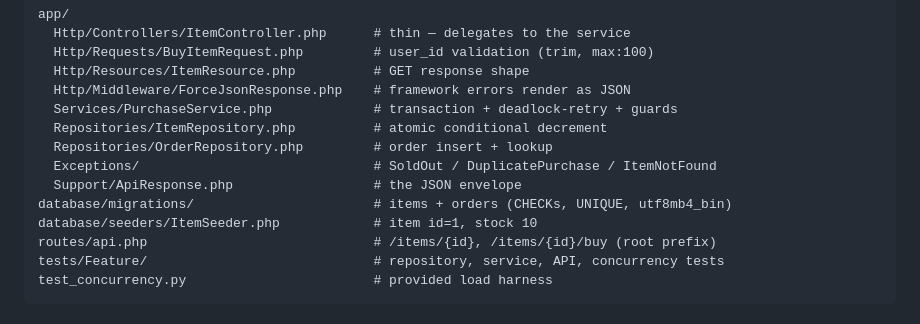
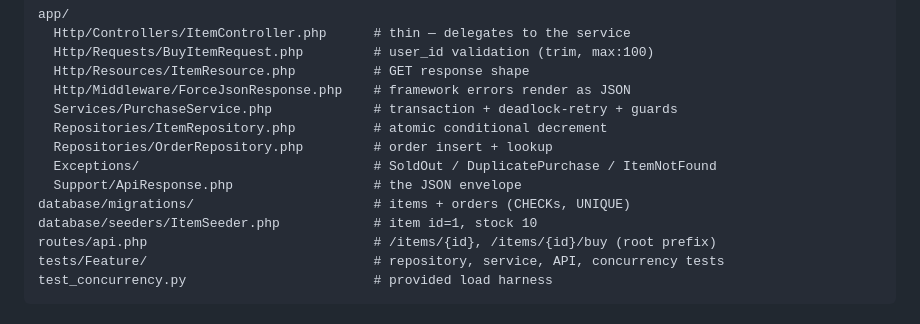
Before and after one commit to uchchwas1/flash-sale-assessment-starter, a Markdown page: README.md, the part around the change. Drawn GitHub-style.

```diff
--- a/README.md
+++ b/README.md
@@ -197,7 +197,7 @@ app/
   Repositories/OrderRepository.php         # order insert + lookup
   Exceptions/                              # SoldOut / DuplicatePurchase / ItemNotFound
   Support/ApiResponse.php                  # the JSON envelope
-database/migrations/                       # items + orders (CHECKs, UNIQUE, utf8mb4_bin)
+database/migrations/                       # items + orders (CHECKs, UNIQUE)
 database/seeders/ItemSeeder.php            # item id=1, stock 10
 routes/api.php                             # /items/{id}, /items/{id}/buy (root prefix)
 tests/Feature/                             # repository, service, API, concurrency tests
```
Also changed, not shown: SUBMISSION.md (+58 -101 lines).
